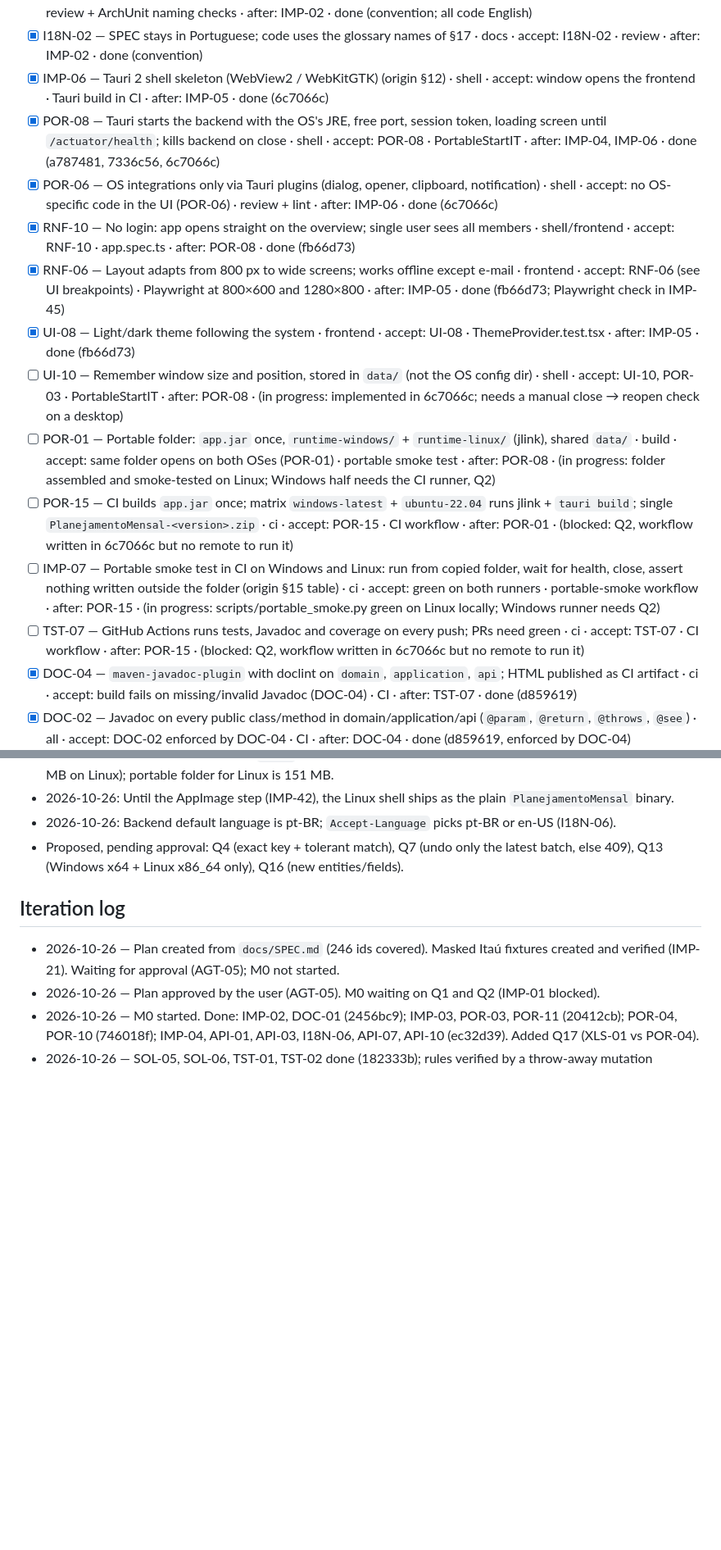
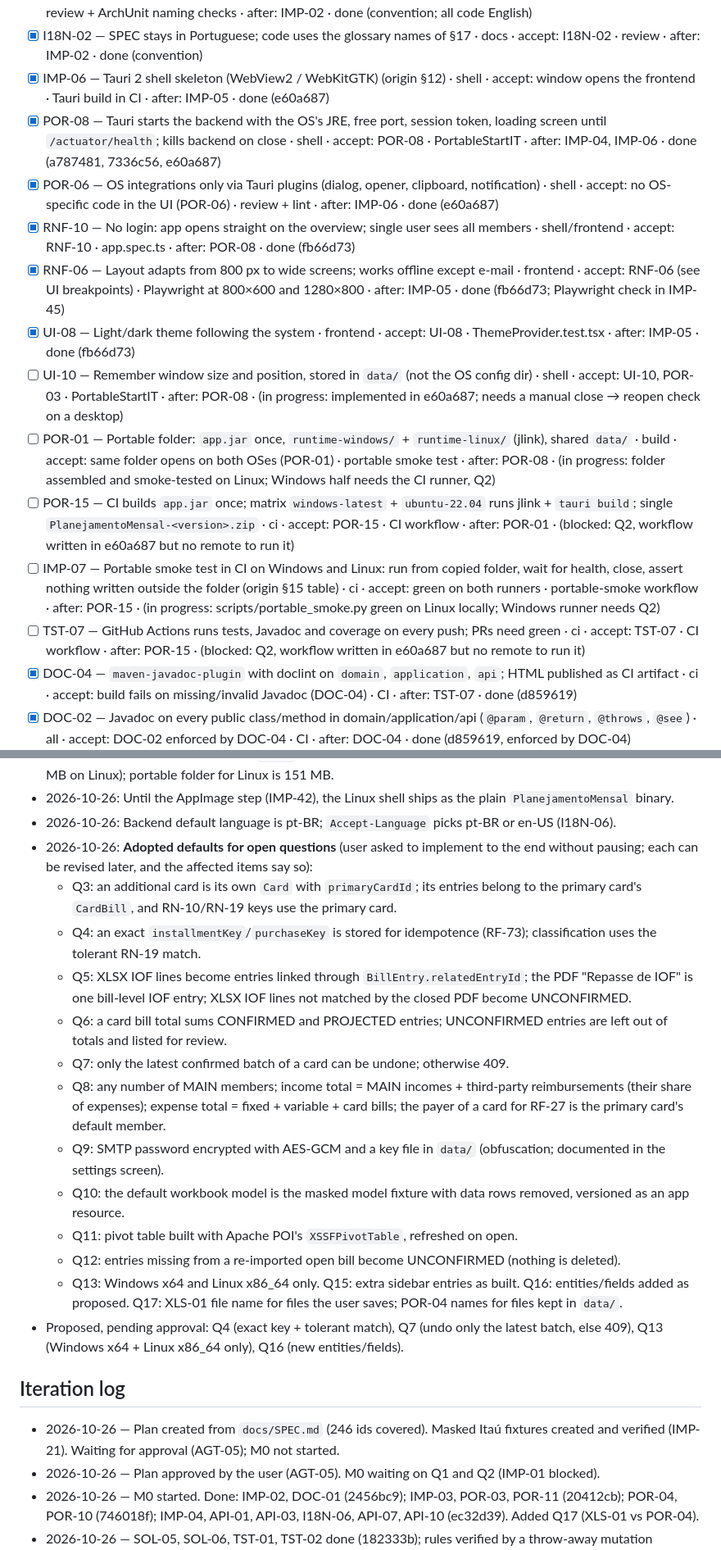
Before and after one commit to AndersonGACFilho/Monthly-Planning, a Markdown page: docs/IMPLEMENTATION_PLAN.md, 2 parts joined by grey strips. Shown at 82% size. GitHub-like rendering; blank space fills up the shorter version.

Commit message:
Record adopted defaults for open questions and fix rewritten hashes

```diff
--- a/docs/IMPLEMENTATION_PLAN.md
+++ b/docs/IMPLEMENTATION_PLAN.md
@@ -44,17 +44,17 @@ Done criteria for every item (AGT-09, SPEC §15): item acceptance + Javadoc/TSDo
 - [x] I18N-04 — One locale file per language, lint `i18next/no-literal-string` · frontend · accept: lint fails on literal UI text (I18N-04) · lint in CI · after: IMP-05 · done (fb66d73)
 - [x] I18N-01 — Code, DB, URLs, JSON, enums, keys, Javadoc, tests and commits in English · all · accept: I18N-01 · review + ArchUnit naming checks · after: IMP-02 · done (convention; all code English)
 - [x] I18N-02 — SPEC stays in Portuguese; code uses the glossary names of §17 · docs · accept: I18N-02 · review · after: IMP-02 · done (convention)
-- [x] IMP-06 — Tauri 2 shell skeleton (WebView2 / WebKitGTK) (origin §12) · shell · accept: window opens the frontend · Tauri build in CI · after: IMP-05 · done (6c7066c)
-- [x] POR-08 — Tauri starts the backend with the OS's JRE, free port, session token, loading screen until `/actuator/health`; kills backend on close · shell · accept: POR-08 · PortableStartIT · after: IMP-04, IMP-06 · done (a787481, 7336c56, 6c7066c)
-- [x] POR-06 — OS integrations only via Tauri plugins (dialog, opener, clipboard, notification) · shell · accept: no OS-specific code in the UI (POR-06) · review + lint · after: IMP-06 · done (6c7066c)
+- [x] IMP-06 — Tauri 2 shell skeleton (WebView2 / WebKitGTK) (origin §12) · shell · accept: window opens the frontend · Tauri build in CI · after: IMP-05 · done (e60a687)
+- [x] POR-08 — Tauri starts the backend with the OS's JRE, free port, session token, loading screen until `/actuator/health`; kills backend on close · shell · accept: POR-08 · PortableStartIT · after: IMP-04, IMP-06 · done (a787481, 7336c56, e60a687)
+- [x] POR-06 — OS integrations only via Tauri plugins (dialog, opener, clipboard, notification) · shell · accept: no OS-specific code in the UI (POR-06) · review + lint · after: IMP-06 · done (e60a687)
 - [x] RNF-10 — No login: app opens straight on the overview; single user sees all members · shell/frontend · accept: RNF-10 · app.spec.ts · after: POR-08 · done (fb66d73)
 - [x] RNF-06 — Layout adapts from 800 px to wide screens; works offline except e-mail · frontend · accept: RNF-06 (see UI breakpoints) · Playwright at 800×600 and 1280×800 · after: IMP-05 · done (fb66d73; Playwright check in IMP-45)
 - [x] UI-08 — Light/dark theme following the system · frontend · accept: UI-08 · ThemeProvider.test.tsx · after: IMP-05 · done (fb66d73)
-- [ ] UI-10 — Remember window size and position, stored in `data/` (not the OS config dir) · shell · accept: UI-10, POR-03 · PortableStartIT · after: POR-08 · (in progress: implemented in 6c7066c; needs a manual close → reopen check on a desktop)
+- [ ] UI-10 — Remember window size and position, stored in `data/` (not the OS config dir) · shell · accept: UI-10, POR-03 · PortableStartIT · after: POR-08 · (in progress: implemented in e60a687; needs a manual close → reopen check on a desktop)
 - [ ] POR-01 — Portable folder: `app.jar` once, `runtime-windows/` + `runtime-linux/` (jlink), shared `data/` · build · accept: same folder opens on both OSes (POR-01) · portable smoke test · after: POR-08 · (in progress: folder assembled and smoke-tested on Linux; Windows half needs the CI runner, Q2)
-- [ ] POR-15 — CI builds `app.jar` once; matrix `windows-latest` + `ubuntu-22.04` runs jlink + `tauri build`; single `PlanejamentoMensal-<version>.zip` · ci · accept: POR-15 · CI workflow · after: POR-01 · (blocked: Q2, workflow written in 6c7066c but no remote to run it)
+- [ ] POR-15 — CI builds `app.jar` once; matrix `windows-latest` + `ubuntu-22.04` runs jlink + `tauri build`; single `PlanejamentoMensal-<version>.zip` · ci · accept: POR-15 · CI workflow · after: POR-01 · (blocked: Q2, workflow written in e60a687 but no remote to run it)
 - [ ] IMP-07 — Portable smoke test in CI on Windows and Linux: run from copied folder, wait for health, close, assert nothing written outside the folder (origin §15 table) · ci · accept: green on both runners · portable-smoke workflow · after: POR-15 · (in progress: scripts/portable_smoke.py green on Linux locally; Windows runner needs Q2)
-- [ ] TST-07 — GitHub Actions runs tests, Javadoc and coverage on every push; PRs need green · ci · accept: TST-07 · CI workflow · after: POR-15 · (blocked: Q2, workflow written in 6c7066c but no remote to run it)
+- [ ] TST-07 — GitHub Actions runs tests, Javadoc and coverage on every push; PRs need green · ci · accept: TST-07 · CI workflow · after: POR-15 · (blocked: Q2, workflow written in e60a687 but no remote to run it)
 - [x] DOC-04 — `maven-javadoc-plugin` with doclint on `domain`, `application`, `api`; HTML published as CI artifact · ci · accept: build fails on missing/invalid Javadoc (DOC-04) · CI · after: TST-07 · done (d859619)
 - [x] DOC-02 — Javadoc on every public class/method in domain/application/api (`@param`, `@return`, `@throws`, `@see`) · all · accept: DOC-02 enforced by DOC-04 · CI · after: DOC-04 · done (d859619, enforced by DOC-04)
 - [x] DOC-03 — Javadoc cites rule ids ("Implements RN-04") instead of copying text · all · accept: DOC-03 · review · after: DOC-02 · done (convention)
@@ -366,6 +366,18 @@ Done criteria for every item (AGT-09, SPEC §15): item acceptance + Javadoc/TSDo
 - 2026-10-26: Minimal JRE built from `jdeps` on the fat jar plus locale/zipfs/crypto/DNS modules (18 modules, 76 MB on Linux); portable folder for Linux is 151 MB.
 - 2026-10-26: Until the AppImage step (IMP-42), the Linux shell ships as the plain `PlanejamentoMensal` binary.
 - 2026-10-26: Backend default language is pt-BR; `Accept-Language` picks pt-BR or en-US (I18N-06).
+- 2026-10-26: **Adopted defaults for open questions** (user asked to implement to the end without pausing; each can be revised later, and the affected items say so):
+  - Q3: an additional card is its own `Card` with `primaryCardId`; its entries belong to the primary card's `CardBill`, and RN-10/RN-19 keys use the primary card.
+  - Q4: an exact `installmentKey`/`purchaseKey` is stored for idempotence (RF-73); classification uses the tolerant RN-19 match.
+  - Q5: XLSX IOF lines become entries linked through `BillEntry.relatedEntryId`; the PDF "Repasse de IOF" is one bill-level IOF entry; XLSX IOF lines not matched by the closed PDF become UNCONFIRMED.
+  - Q6: a card bill total sums CONFIRMED and PROJECTED entries; UNCONFIRMED entries are left out of totals and listed for review.
+  - Q7: only the latest confirmed batch of a card can be undone; otherwise 409.
+  - Q8: any number of MAIN members; income total = MAIN incomes + third-party reimbursements (their share of expenses); expense total = fixed + variable + card bills; the payer of a card for RF-27 is the primary card's default member.
+  - Q9: SMTP password encrypted with AES-GCM and a key file in `data/` (obfuscation; documented in the settings screen).
+  - Q10: the default workbook model is the masked model fixture with data rows removed, versioned as an app resource.
+  - Q11: pivot table built with Apache POI's `XSSFPivotTable`, refreshed on open.
+  - Q12: entries missing from a re-imported open bill become UNCONFIRMED (nothing is deleted).
+  - Q13: Windows x64 and Linux x86_64 only. Q15: extra sidebar entries as built. Q16: entities/fields added as proposed. Q17: XLS-01 file name for files the user saves; POR-04 names for files kept in `data/`.
 - Proposed, pending approval: Q4 (exact key + tolerant match), Q7 (undo only the latest batch, else 409), Q13 (Windows x64 + Linux x86_64 only), Q16 (new entities/fields).
 
 ## Iteration log
```
Also changed, not shown: other parts of docs/IMPLEMENTATION_PLAN.md (+5 -5 lines).
